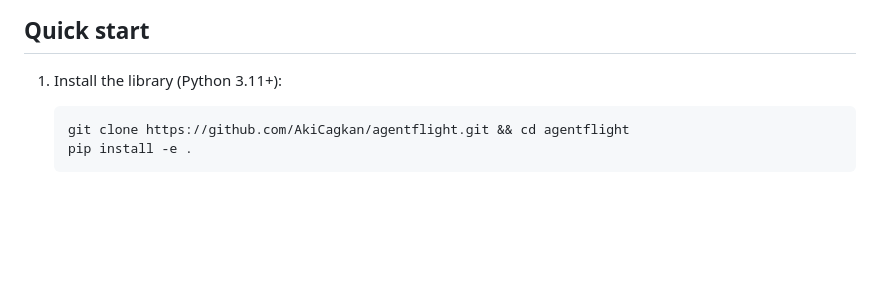
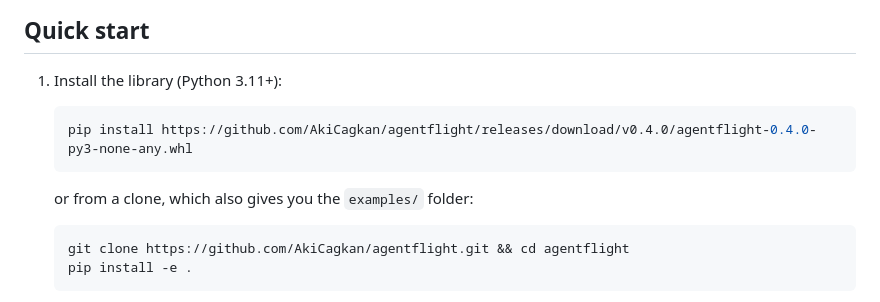
Before and after one commit to AkiCagkan/agentflight, a Markdown page: README.md, the part around the change. GitHub-like rendering; blank space fills up the shorter version.

Commit message:
README: install the library straight from the release

````diff
--- a/README.md
+++ b/README.md
@@ -42,6 +42,12 @@ there is an experimental JetBrains plugin.
 ## Quick start
 
 1. Install the library (Python 3.11+):
+
+   ```bash
+   pip install https://github.com/AkiCagkan/agentflight/releases/download/v0.4.0/agentflight-0.4.0-py3-none-any.whl
+   ```
+
+   or from a clone, which also gives you the `examples/` folder:
 
    ```bash
    git clone https://github.com/AkiCagkan/agentflight.git && cd agentflight
````
